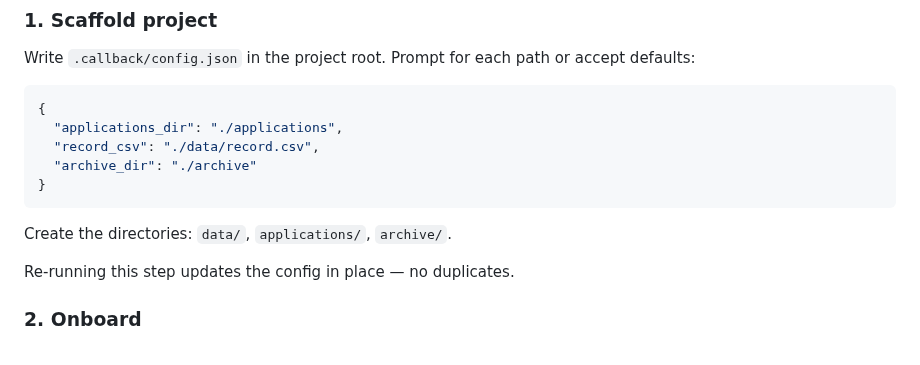
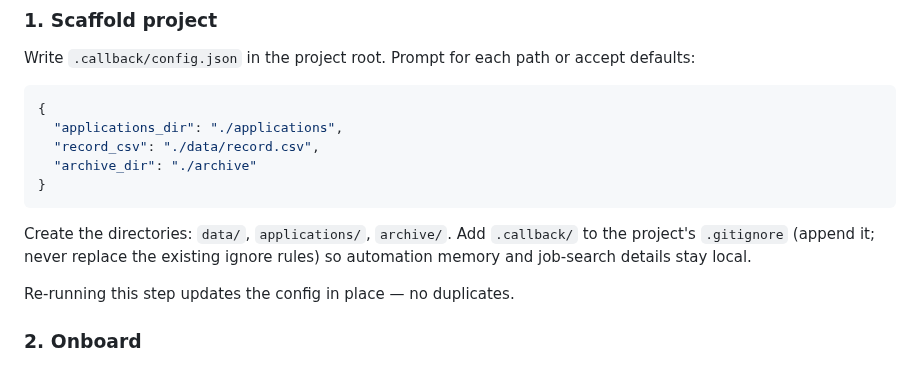
Before and after one commit to thedandano/callback, a Markdown page: skills/setup-callback/SKILL.md, the part around the change. Rendered like a GitHub page.

Commit message:
fix: keep automation memory out of git

````diff
--- a/skills/setup-callback/SKILL.md
+++ b/skills/setup-callback/SKILL.md
@@ -24,6 +24,8 @@ Write `.callback/config.json` in the project root. Prompt for each path or accep
 ```
 
 Create the directories: `data/`, `applications/`, `archive/`.
+Add `.callback/` to the project's `.gitignore` (append it; never replace the
+existing ignore rules) so automation memory and job-search details stay local.
 
 Re-running this step updates the config in place — no duplicates.
 
````
